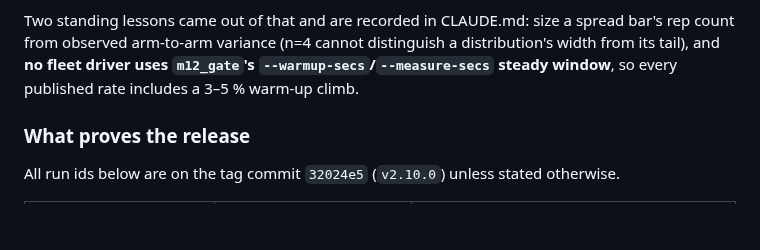
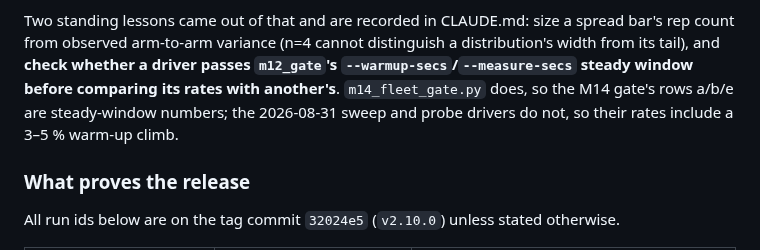
Before and after one commit to PeterKnego/ultima_cluster, a Markdown page: docs/releases.md, the part around the change. Rendered like a GitHub page; blank space fills up the shorter version.

```diff
--- a/docs/releases.md
+++ b/docs/releases.md
@@ -163,9 +163,11 @@ touched. Three fleet runs were made and all three are recorded:
 
 Two standing lessons came out of that and are recorded in CLAUDE.md: size a
 spread bar's rep count from observed arm-to-arm variance (n=4 cannot
-distinguish a distribution's width from its tail), and **no fleet driver uses
-`m12_gate`'s `--warmup-secs`/`--measure-secs` steady window**, so every
-published rate includes a 3–5 % warm-up climb.
+distinguish a distribution's width from its tail), and **check whether a driver
+passes `m12_gate`'s `--warmup-secs`/`--measure-secs` steady window before
+comparing its rates with another's**. `m14_fleet_gate.py` does, so the M14
+gate's rows a/b/e are steady-window numbers; the 2026-08-31 sweep and probe
+drivers do not, so their rates include a 3–5 % warm-up climb.
 
 ### What proves the release
 
```
Also changed, not shown: CLAUDE.md (+10 -3 lines), docs/benchmarks/uc2-regime-probe-2026-08-31.md (+10 -3 lines).
